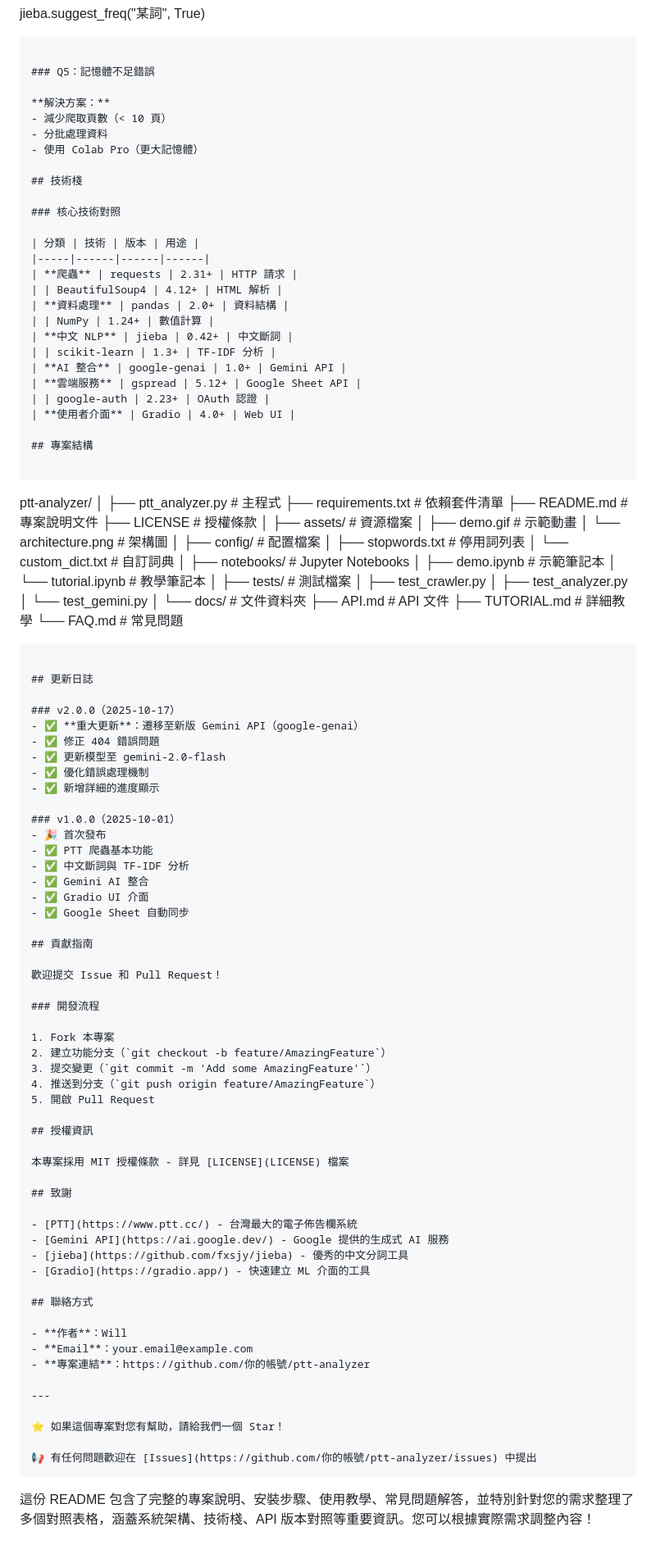
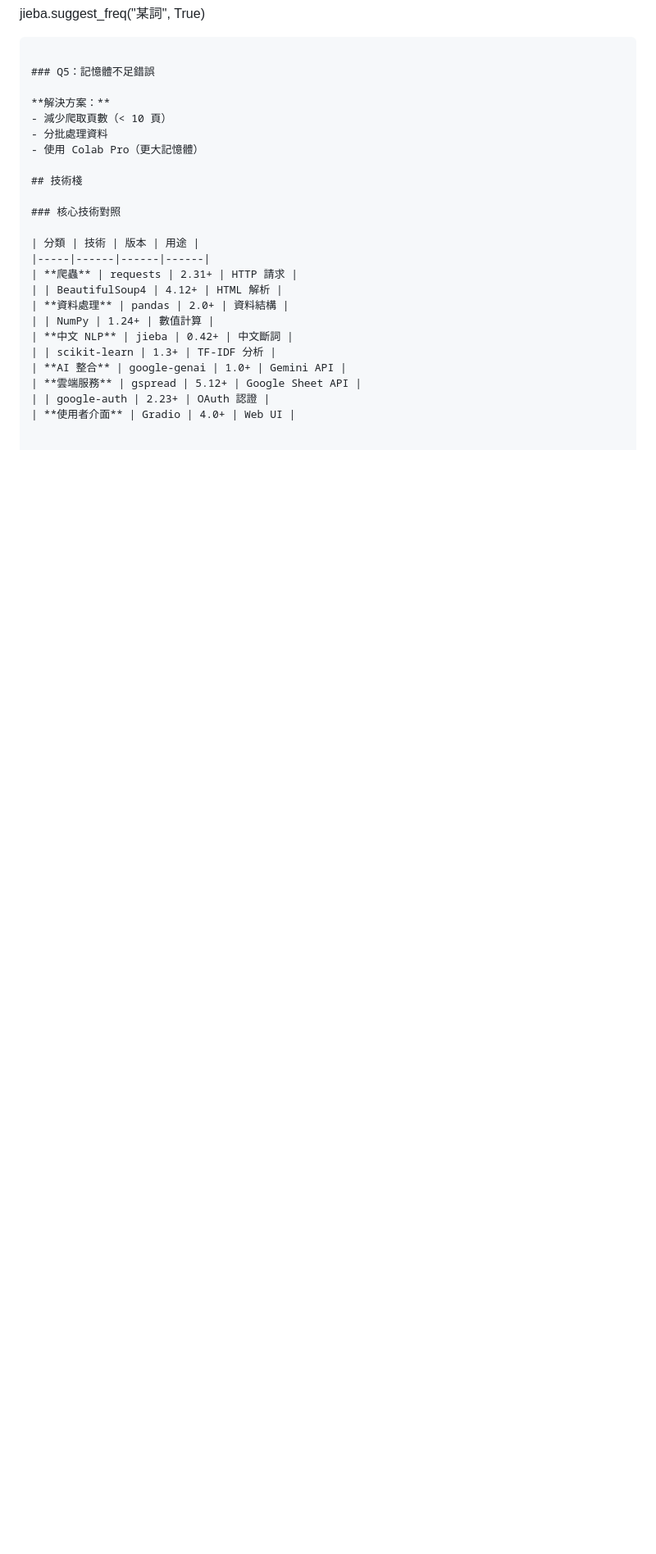
Before and after one commit to wilburkwan/net_learning, a Markdown page: hw04readme.md, the part around one of its changes. Shown at 82% size. GitHub-like rendering; blank space fills up the shorter version.

````diff
--- a/hw04readme.md
+++ b/hw04readme.md
@@ -382,91 +362,3 @@ jieba.suggest_freq("某詞", True)
 | **雲端服務** | gspread | 5.12+ | Google Sheet API |
 | | google-auth | 2.23+ | OAuth 認證 |
 | **使用者介面** | Gradio | 4.0+ | Web UI |
-
-## 專案結構
-
-```
-ptt-analyzer/
-│
-├── ptt_analyzer.py          # 主程式
-├── requirements.txt         # 依賴套件清單
-├── README.md               # 專案說明文件
-├── LICENSE                 # 授權條款
-│
-├── assets/                 # 資源檔案
-│   ├── demo.gif           # 示範動畫
-│   └── architecture.png   # 架構圖
-│
-├── config/                 # 配置檔案
-│   ├── stopwords.txt      # 停用詞列表
-│   └── custom_dict.txt    # 自訂詞典
-│
-├── notebooks/              # Jupyter Notebooks
-│   ├── demo.ipynb         # 示範筆記本
-│   └── tutorial.ipynb     # 教學筆記本
-│
-├── tests/                  # 測試檔案
-│   ├── test_crawler.py
-│   ├── test_analyzer.py
-│   └── test_gemini.py
-│
-└── docs/                   # 文件資料夾
-    ├── API.md             # API 文件
-    ├── TUTORIAL.md        # 詳細教學
-    └── FAQ.md             # 常見問題
-```
-
-## 更新日誌
-
-### v2.0.0（2025-10-17）
-- ✅ **重大更新**：遷移至新版 Gemini API（google-genai）
-- ✅ 修正 404 錯誤問題
-- ✅ 更新模型至 gemini-2.0-flash
-- ✅ 優化錯誤處理機制
-- ✅ 新增詳細的進度顯示
-
-### v1.0.0（2025-10-01）
-- 🎉 首次發布
-- ✅ PTT 爬蟲基本功能
-- ✅ 中文斷詞與 TF-IDF 分析
-- ✅ Gemini AI 整合
-- ✅ Gradio UI 介面
-- ✅ Google Sheet 自動同步
-
-## 貢獻指南
-
-歡迎提交 Issue 和 Pull Request！
-
-### 開發流程
-
-1. Fork 本專案
-2. 建立功能分支（`git checkout -b feature/AmazingFeature`）
-3. 提交變更（`git commit -m 'Add some AmazingFeature'`）
-4. 推送到分支（`git push origin feature/AmazingFeature`）
-5. 開啟 Pull Request
-
-## 授權資訊
-
-本專案採用 MIT 授權條款 - 詳見 [LICENSE](LICENSE) 檔案
-
-## 致謝
-
-- [PTT](https://www.ptt.cc/) - 台灣最大的電子佈告欄系統
-- [Gemini API](https://ai.google.dev/) - Google 提供的生成式 AI 服務
-- [jieba](https://github.com/fxsjy/jieba) - 優秀的中文分詞工具
-- [Gradio](https://gradio.app/) - 快速建立 ML 介面的工具
-
-## 聯絡方式
-
-- **作者**：Will
-- **Email**：your.email@example.com
-- **專案連結**：https://github.com/你的帳號/ptt-analyzer
-
----
-
-⭐ 如果這個專案對您有幫助，請給我們一個 Star！
-
-📢 有任何問題歡迎在 [Issues](https://github.com/你的帳號/ptt-analyzer/issues) 中提出
-```
-
-這份 README 包含了完整的專案說明、安裝步驟、使用教學、常見問題解答，並特別針對您的需求整理了多個對照表格，涵蓋系統架構、技術棧、API 版本對照等重要資訊。您可以根據實際需求調整內容！
````
Also changed, not shown: other parts of hw04readme.md (+0 -20 lines).
